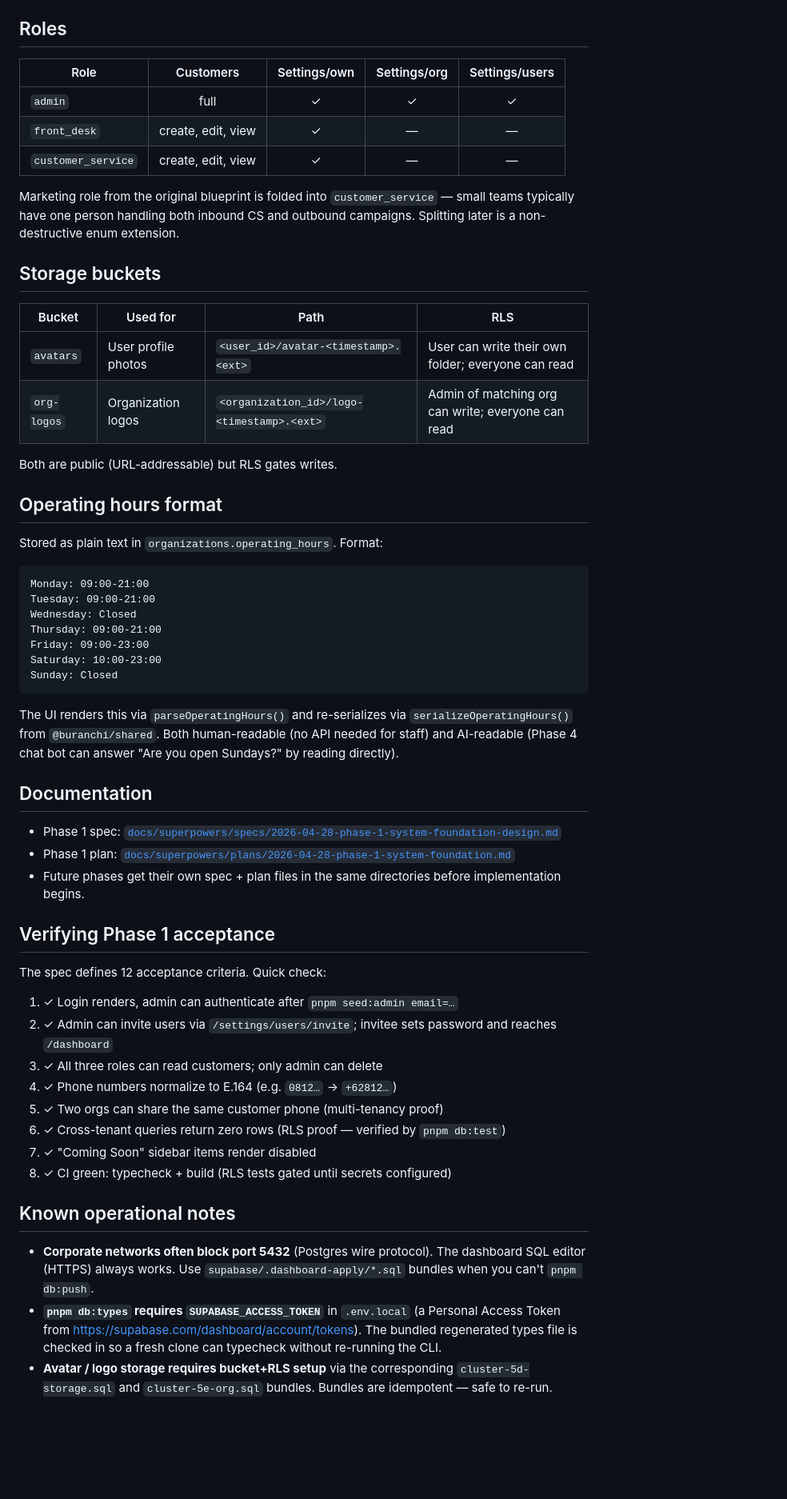
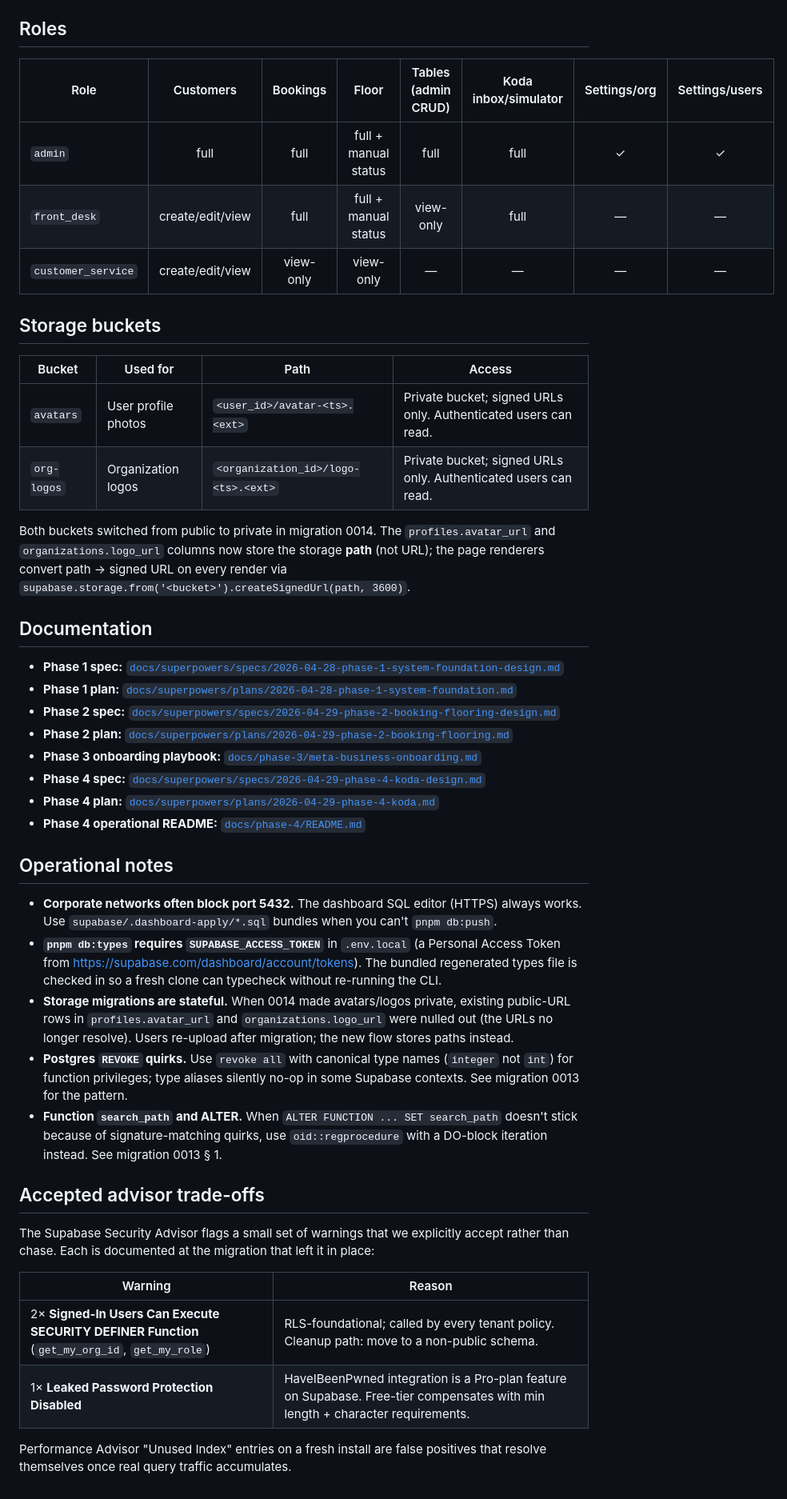
Before and after one commit to MGifensius/Meta-Koda, a Markdown page: README.md, the part around one of its changes. Shown at 80% size. Drawn GitHub-style; blank space fills up the shorter version.

````diff
--- a/README.md
+++ b/README.md
@@ -122,60 +122,47 @@ Buranchi is seeded as the first organization. Adding a second tenant later is on
 
 ## Roles
 
-| Role | Customers | Settings/own | Settings/org | Settings/users |
-|---|:---:|:---:|:---:|:---:|
-| `admin` | full | ✓ | ✓ | ✓ |
-| `front_desk` | create, edit, view | ✓ | — | — |
-| `customer_service` | create, edit, view | ✓ | — | — |
-
-Marketing role from the original blueprint is folded into `customer_service` — small teams typically have one person handling both inbound CS and outbound campaigns. Splitting later is a non-destructive enum extension.
+| Role | Customers | Bookings | Floor | Tables (admin CRUD) | Koda inbox/simulator | Settings/org | Settings/users |
+|---|:---:|:---:|:---:|:---:|:---:|:---:|:---:|
+| `admin` | full | full | full + manual status | full | full | ✓ | ✓ |
+| `front_desk` | create/edit/view | full | full + manual status | view-only | full | — | — |
+| `customer_service` | create/edit/view | view-only | view-only | — | — | — | — |
 
 ## Storage buckets
 
-| Bucket | Used for | Path | RLS |
+| Bucket | Used for | Path | Access |
 |---|---|---|---|
-| `avatars` | User profile photos | `<user_id>/avatar-<timestamp>.<ext>` | User can write their own folder; everyone can read |
-| `org-logos` | Organization logos | `<organization_id>/logo-<timestamp>.<ext>` | Admin of matching org can write; everyone can read |
+| `avatars` | User profile photos | `<user_id>/avatar-<ts>.<ext>` | Private bucket; signed URLs only. Authenticated users can read. |
+| `org-logos` | Organization logos | `<organization_id>/logo-<ts>.<ext>` | Private bucket; signed URLs only. Authenticated users can read. |
 
-Both are public (URL-addressable) but RLS gates writes.
-
-## Operating hours format
-
-Stored as plain text in `organizations.operating_hours`. Format:
-
-```
-Monday: 09:00-21:00
-Tuesday: 09:00-21:00
-Wednesday: Closed
-Thursday: 09:00-21:00
-Friday: 09:00-23:00
-Saturday: 10:00-23:00
-Sunday: Closed
-```
-
-The UI renders this via `parseOperatingHours()` and re-serializes via `serializeOperatingHours()` from `@buranchi/shared`. Both human-readable (no API needed for staff) and AI-readable (Phase 4 chat bot can answer "Are you open Sundays?" by reading directly).
+Both buckets switched from public to private in migration 0014. The `profiles.avatar_url` and `organizations.logo_url` columns now store the storage **path** (not URL); the page renderers convert path → signed URL on every render via `supabase.storage.from('<bucket>').createSignedUrl(path, 3600)`.
 
 ## Documentation
 
-- Phase 1 spec: [`docs/superpowers/specs/2026-04-28-phase-1-system-foundation-design.md`](docs/superpowers/specs/2026-04-28-phase-1-system-foundation-design.md)
-- Phase 1 plan: [`docs/superpowers/plans/2026-04-28-phase-1-system-foundation.md`](docs/superpowers/plans/2026-04-28-phase-1-system-foundation.md)
-- Future phases get their own spec + plan files in the same directories before implementation begins.
+- **Phase 1 spec:** [`docs/superpowers/specs/2026-04-28-phase-1-system-foundation-design.md`](docs/superpowers/specs/2026-04-28-phase-1-system-foundation-design.md)
+- **Phase 1 plan:** [`docs/superpowers/plans/2026-04-28-phase-1-system-foundation.md`](docs/superpowers/plans/2026-04-28-phase-1-system-foundation.md)
+- **Phase 2 spec:** [`docs/superpowers/specs/2026-04-29-phase-2-booking-flooring-design.md`](docs/superpowers/specs/2026-04-29-phase-2-booking-flooring-design.md)
+- **Phase 2 plan:** [`docs/superpowers/plans/2026-04-29-phase-2-booking-flooring.md`](docs/superpowers/plans/2026-04-29-phase-2-booking-flooring.md)
+- **Phase 3 onboarding playbook:** [`docs/phase-3/meta-business-onboarding.md`](docs/phase-3/meta-business-onboarding.md)
+- **Phase 4 spec:** [`docs/superpowers/specs/2026-04-29-phase-4-koda-design.md`](docs/superpowers/specs/2026-04-29-phase-4-koda-design.md)
+- **Phase 4 plan:** [`docs/superpowers/plans/2026-04-29-phase-4-koda.md`](docs/superpowers/plans/2026-04-29-phase-4-koda.md)
+- **Phase 4 operational README:** [`docs/phase-4/README.md`](docs/phase-4/README.md)
 
-## Verifying Phase 1 acceptance
+## Operational notes
 
-The spec defines 12 acceptance criteria. Quick check:
+- **Corporate networks often block port 5432.** The dashboard SQL editor (HTTPS) always works. Use `supabase/.dashboard-apply/*.sql` bundles when you can't `pnpm db:push`.
+- **`pnpm db:types` requires `SUPABASE_ACCESS_TOKEN`** in `.env.local` (a Personal Access Token from https://supabase.com/dashboard/account/tokens). The bundled regenerated types file is checked in so a fresh clone can typecheck without re-running the CLI.
+- **Storage migrations are stateful.** When 0014 made avatars/logos private, existing public-URL rows in `profiles.avatar_url` and `organizations.logo_url` were nulled out (the URLs no longer resolve). Users re-upload after migration; the new flow stores paths instead.
+- **Postgres `REVOKE` quirks.** Use `revoke all` with canonical type names (`integer` not `int`) for function privileges; type aliases silently no-op in some Supabase contexts. See migration 0013 for the pattern.
+- **Function `search_path` and ALTER.** When `ALTER FUNCTION ... SET search_path` doesn't stick because of signature-matching quirks, use `oid::regprocedure` with a DO-block iteration instead. See migration 0013 § 1.
 
-1. ✓ Login renders, admin can authenticate after `pnpm seed:admin email=…`
-2. ✓ Admin can invite users via `/settings/users/invite`; invitee sets password and reaches `/dashboard`
-3. ✓ All three roles can read customers; only admin can delete
-4. ✓ Phone numbers normalize to E.164 (e.g. `0812…` → `+62812…`)
-5. ✓ Two orgs can share the same customer phone (multi-tenancy proof)
-6. ✓ Cross-tenant queries return zero rows (RLS proof — verified by `pnpm db:test`)
-7. ✓ "Coming Soon" sidebar items render disabled
-8. ✓ CI green: typecheck + build (RLS tests gated until secrets configured)
+## Accepted advisor trade-offs
 
-## Known operational notes
+The Supabase Security Advisor flags a small set of warnings that we explicitly accept rather than chase. Each is documented at the migration that left it in place:
 
-- **Corporate networks often block port 5432** (Postgres wire protocol). The dashboard SQL editor (HTTPS) always works. Use `supabase/.dashboard-apply/*.sql` bundles when you can't `pnpm db:push`.
-- **`pnpm db:types` requires `SUPABASE_ACCESS_TOKEN`** in `.env.local` (a Personal Access Token from https://supabase.com/dashboard/account/tokens). The bundled regenerated types file is checked in so a fresh clone can typecheck without re-running the CLI.
-- **Avatar / logo storage requires bucket+RLS setup** via the corresponding `cluster-5d-storage.sql` and `cluster-5e-org.sql` bundles. Bundles are idempotent — safe to re-run.
+| Warning | Reason |
+|---|---|
+| 2× **Signed-In Users Can Execute SECURITY DEFINER Function** (`get_my_org_id`, `get_my_role`) | RLS-foundational; called by every tenant policy. Cleanup path: move to a non-public schema. |
+| 1× **Leaked Password Protection Disabled** | HaveIBeenPwned integration is a Pro-plan feature on Supabase. Free-tier compensates with min length + character requirements. |
+
+Performance Advisor "Unused Index" entries on a fresh install are false positives that resolve themselves once real query traffic accumulates.
````
Also changed, not shown: other parts of README.md (+34 -34 lines), docs/phase-4/README.md (added, +155 -0 lines).
